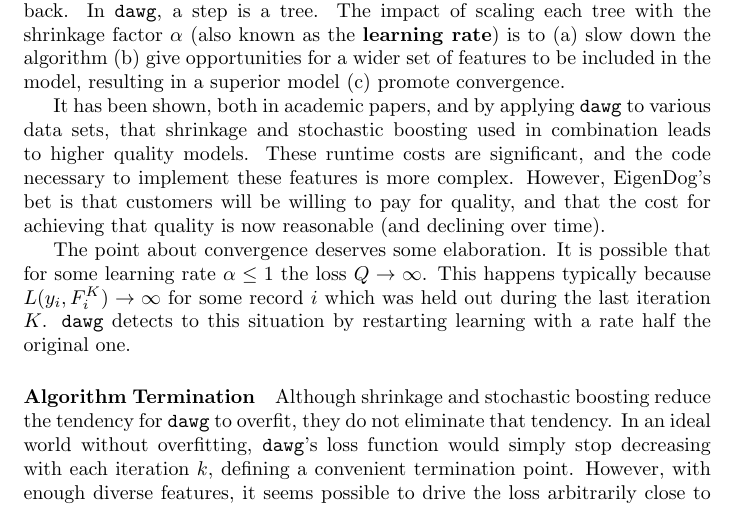
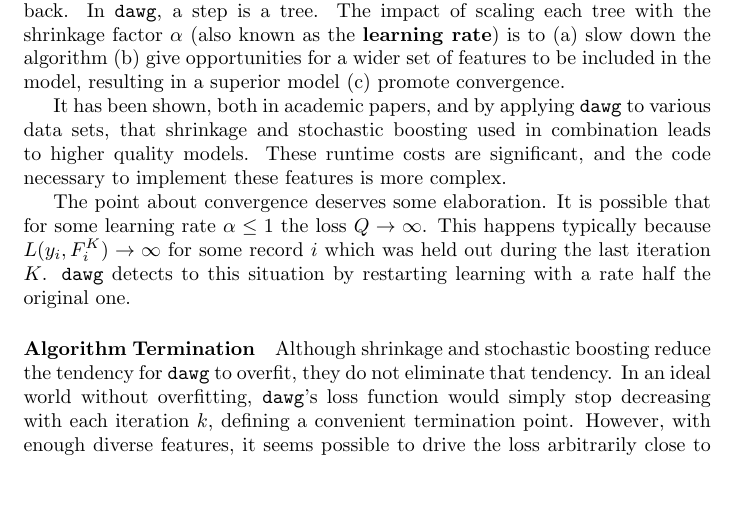
Before and after one commit to barko/dawg, a LaTeX document (doc/dawg.tex): part of page 8 of 9, cut so that both start at the same text, the shorter picture padded with empty space. Compiled offline with pdfLaTeX.

Commit message:
tweak doc

```diff
--- a/doc/dawg.tex
+++ b/doc/dawg.tex
@@ -391,9 +391,7 @@ It has been shown, both in academic papers, and by applying
 \texttt{dawg} to various data sets, that shrinkage and stochastic
 boosting used in combination leads to higher quality models.  These
 runtime costs are significant, and the code necessary to implement
-these features is more complex.  However, EigenDog's bet is that
-customers will be willing to pay for quality, and that the cost for
-achieving that quality is now reasonable (and declining over time).
+these features is more complex.
 
 The point about convergence deserves some elaboration.  It is possible
 that for some learning rate $\alpha \le 1$ the loss $Q \rightarrow
```
